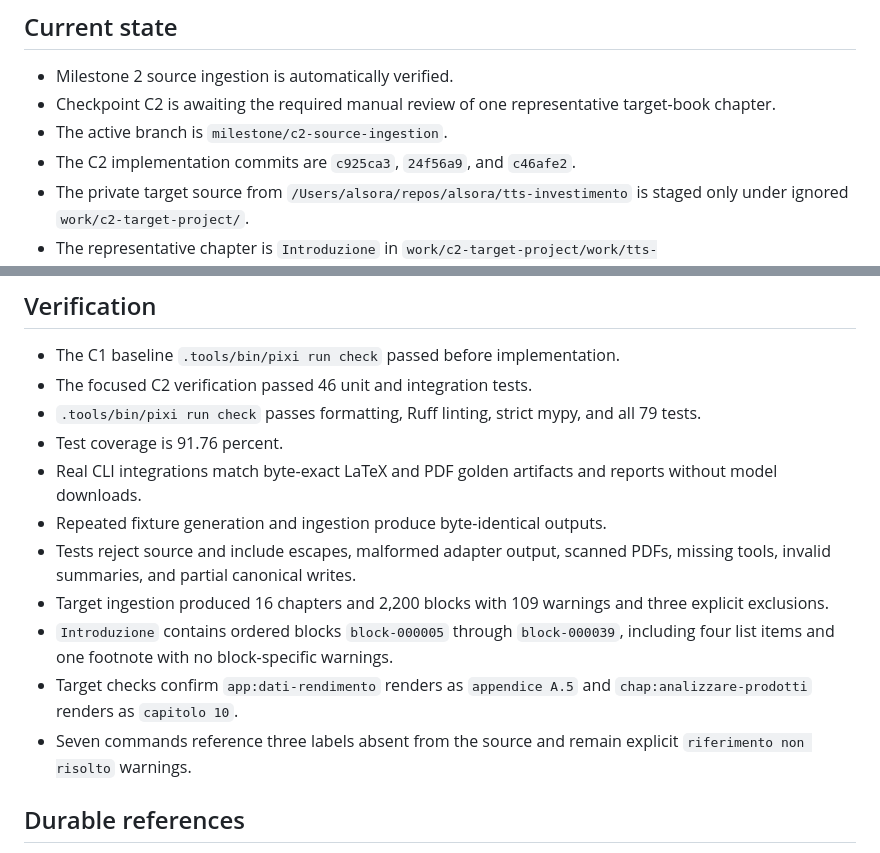
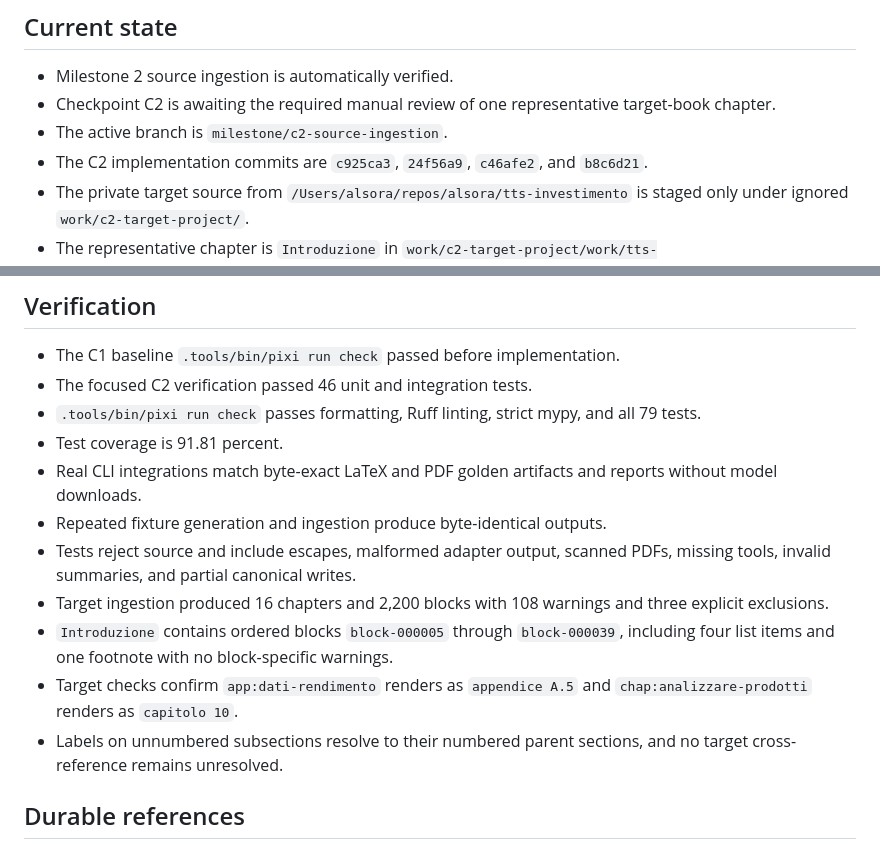
Before and after one commit to alsora/bilbo-tts, a Markdown page: HANDOFF.md, 2 parts joined by grey strips. Rendered like a GitHub page.

Commit message:
docs: clear false target reference warnings
Record that starred subsection labels now resolve to their numbered parents and no target cross-reference remains unresolved.

Co-authored-by: Cursor <cursoragent@cursor.com>

```diff
--- a/HANDOFF.md
+++ b/HANDOFF.md
@@ -5,7 +5,7 @@
 - Milestone 2 source ingestion is automatically verified.
 - Checkpoint C2 is awaiting the required manual review of one representative target-book chapter.
 - The active branch is `milestone/c2-source-ingestion`.
-- The C2 implementation commits are `c925ca3`, `24f56a9`, and `c46afe2`.
+- The C2 implementation commits are `c925ca3`, `24f56a9`, `c46afe2`, and `b8c6d21`.
 - The private target source from `/Users/alsora/repos/alsora/tts-investimento` is staged only under ignored `work/c2-target-project/`.
 - The representative chapter is `Introduzione` in `work/c2-target-project/work/tts-investimento/reports/extraction.md`.
 
@@ -26,14 +26,14 @@
 - The C1 baseline `.tools/bin/pixi run check` passed before implementation.
 - The focused C2 verification passed 46 unit and integration tests.
 - `.tools/bin/pixi run check` passes formatting, Ruff linting, strict mypy, and all 79 tests.
-- Test coverage is 91.76 percent.
+- Test coverage is 91.81 percent.
 - Real CLI integrations match byte-exact LaTeX and PDF golden artifacts and reports without model downloads.
 - Repeated fixture generation and ingestion produce byte-identical outputs.
 - Tests reject source and include escapes, malformed adapter output, scanned PDFs, missing tools, invalid summaries, and partial canonical writes.
-- Target ingestion produced 16 chapters and 2,200 blocks with 109 warnings and three explicit exclusions.
+- Target ingestion produced 16 chapters and 2,200 blocks with 108 warnings and three explicit exclusions.
 - `Introduzione` contains ordered blocks `block-000005` through `block-000039`, including four list items and one footnote with no block-specific warnings.
 - Target checks confirm `app:dati-rendimento` renders as `appendice A.5` and `chap:analizzare-prodotti` renders as `capitolo 10`.
-- Seven commands reference three labels absent from the source and remain explicit `riferimento non risolto` warnings.
+- Labels on unnumbered subsections resolve to their numbered parent sections, and no target cross-reference remains unresolved.
 
 ## Durable references
 
```
